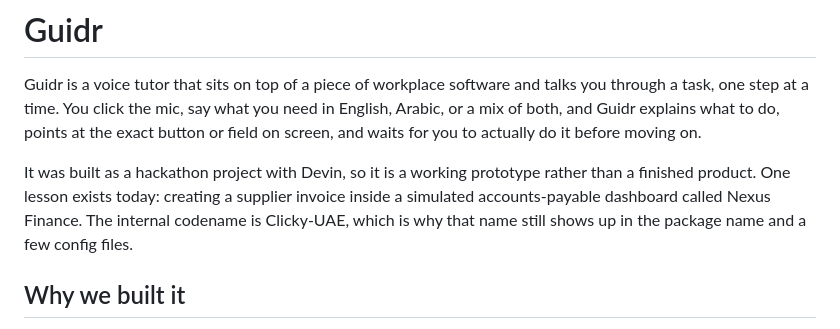
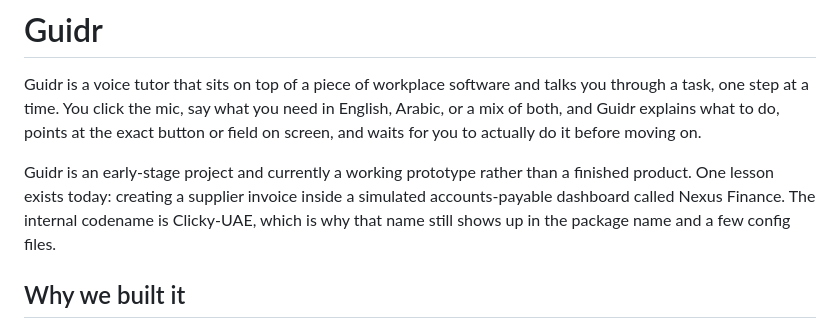
Before and after one commit to pasta55999/Guidr, a Markdown page: README.md, the part around the change. GitHub-like rendering.

Commit message:
Give the README a plain project intro
Generated with [Devin](https://devin.ai)

Co-Authored-By: Devin <158243242+devin-ai-integration[bot]@users.noreply.github.com>

```diff
--- a/README.md
+++ b/README.md
@@ -2,7 +2,7 @@
 
 Guidr is a voice tutor that sits on top of a piece of workplace software and talks you through a task, one step at a time. You click the mic, say what you need in English, Arabic, or a mix of both, and Guidr explains what to do, points at the exact button or field on screen, and waits for you to actually do it before moving on.
 
-It was built as a hackathon project with Devin, so it is a working prototype rather than a finished product. One lesson exists today: creating a supplier invoice inside a simulated accounts-payable dashboard called Nexus Finance. The internal codename is Clicky-UAE, which is why that name still shows up in the package name and a few config files.
+Guidr is an early-stage project and currently a working prototype rather than a finished product. One lesson exists today: creating a supplier invoice inside a simulated accounts-payable dashboard called Nexus Finance. The internal codename is Clicky-UAE, which is why that name still shows up in the package name and a few config files.
 
 ## Why we built it
 
```
